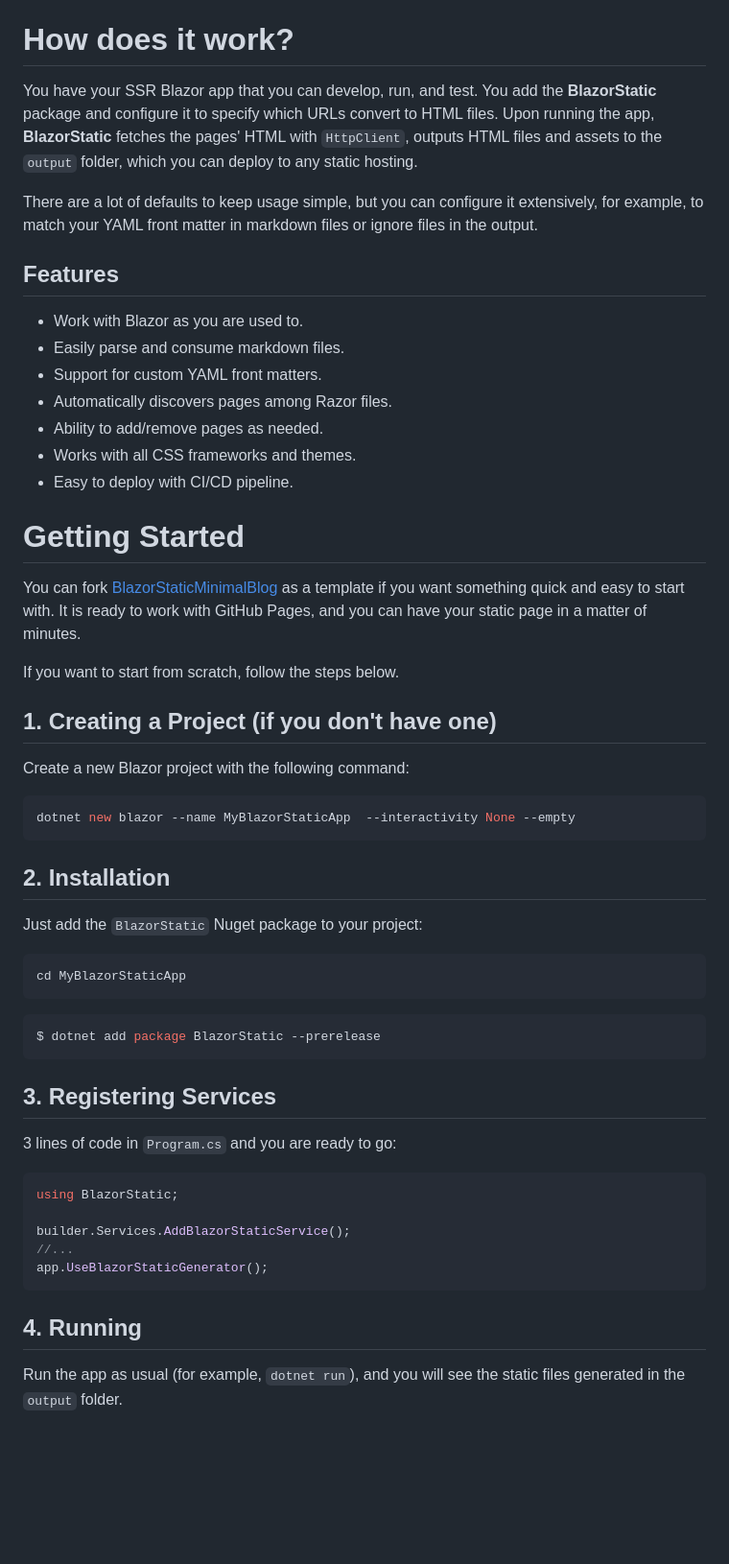
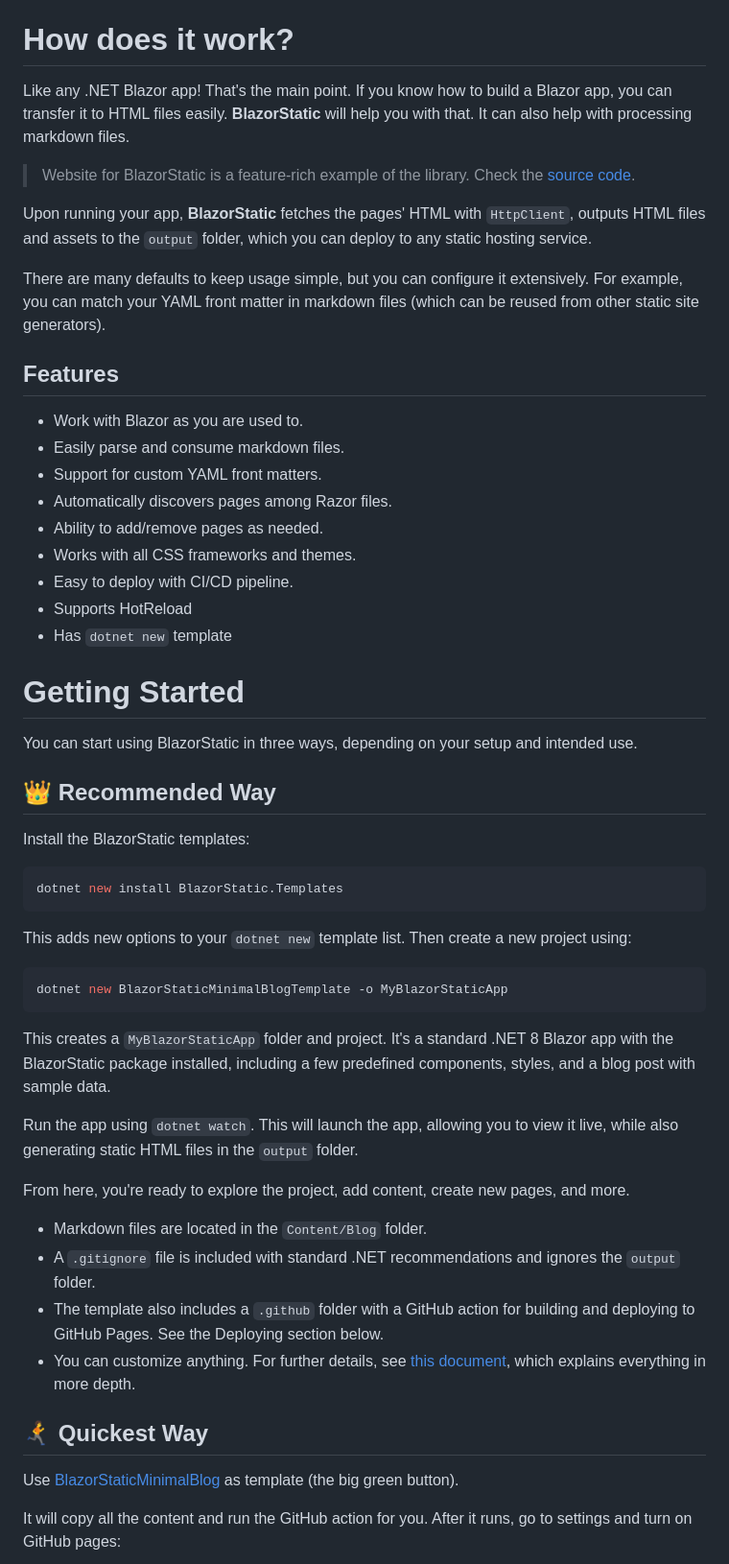
Before and after one commit to tesar-tech/BlazorStatic, a Markdown page: README.md, the part around one of its changes. Shown at 96% size. Rendered like a GitHub page; blank space fills up the shorter version.

````diff
--- a/README.md
+++ b/README.md
@@ -15,10 +15,15 @@ Transform your Blazor app into a static site generator.
 
 # How does it work?
 
-You have your SSR Blazor app that you can develop, run, and test. You add the **BlazorStatic** package and configure it to specify which URLs convert to HTML files.
-Upon running the app, **BlazorStatic** fetches the pages' HTML with `HttpClient`, outputs HTML files and assets to the `output` folder, which you can deploy to any static hosting.
+Like any .NET Blazor app! That's the main point. If you know how to build a Blazor app, you can transfer it to HTML files easily.
+**BlazorStatic** will help you with that. It can also help with processing markdown files.
 
-There are a lot of defaults to keep usage simple, but you can configure it extensively, for example, to match your YAML front matter in markdown files or ignore files in the output.
+> Website for BlazorStatic is a feature-rich example of the library. Check the [source code](./BlazorStaticWebsite).
+
+Upon running your app, **BlazorStatic** fetches the pages' HTML with `HttpClient`, outputs HTML files and assets to the `output` folder, which you can deploy to any static hosting service.
+
+There are many defaults to keep usage simple, but you can configure it extensively. For example, you can match your YAML front matter in markdown files (which can be reused from other static site generators).
+
 
 ## Features
 
@@ -29,46 +34,40 @@ There are a lot of defaults to keep usage simple, but you can configure it exten
 - Ability to add/remove pages as needed.
 - Works with all CSS frameworks and themes.
 - Easy to deploy with CI/CD pipeline.
+- Supports HotReload
+- Has `dotnet new` template
 
 # Getting Started
 
-You can fork [BlazorStaticMinimalBlog](https://github.com/tesar-tech/BlazorStaticMinimalBlog) as a template if you want something quick and easy to start with. It is ready to work with GitHub Pages, and you can have your static page in a matter of minutes.
+You can start using BlazorStatic in three ways, depending on your setup and intended use.
+## 👑 Recommended Way
 
-If you want to start from scratch, follow the steps below.
+Install the BlazorStatic templates:
 
-## 1. Creating a Project (if you don't have one)
-
-Create a new Blazor project with the following command:
-
-```shell
-dotnet new blazor --name MyBlazorStaticApp  --interactivity None --empty
+```sh
+dotnet new install BlazorStatic.Templates
 ```
 
-## 2. Installation
+This adds new options to your `dotnet new` template list. Then create a new project using:
 
-Just add the `BlazorStatic` Nuget package to your project:
-
-```shell
-cd MyBlazorStaticApp
+```sh
+dotnet new BlazorStaticMinimalBlogTemplate -o MyBlazorStaticApp
 ```
 
-```shell
-$ dotnet add package BlazorStatic --prerelease
-```
+This creates a `MyBlazorStaticApp` folder and project. It's a standard .NET 8 Blazor app with the BlazorStatic package installed, including a few predefined components, styles, and a blog post with sample data.
 
-## 3. Registering Services
+Run the app using `dotnet watch`. This will launch the app, allowing you to view it live, while also generating static HTML files in the `output` folder.
 
-3 lines of code in `Program.cs` and you are ready to go:
+From here, you're ready to explore the project, add content, create new pages, and more.
 
-```cs
-using BlazorStatic;
+- Markdown files are located in the `Content/Blog` folder.
+- A `.gitignore` file is included with standard .NET recommendations and ignores the `output` folder.
+- The template also includes a `.github` folder with a GitHub action for building and deploying to GitHub Pages. See the Deploying section below.
+- You can customize anything. For further details, see [this document](./BlazorStaticWebsite/Content/Docs/new-start.md), which explains everything in more depth.
 
-builder.Services.AddBlazorStaticService();
-//...
-app.UseBlazorStaticGenerator();
-```
+## 🏃‍➡️ Quickest Way
 
-## 4. Running
+Use [BlazorStaticMinimalBlog](https://github.com/tesar-tech/BlazorStaticMinimalBlog) as template (the big green button).
 
-Run the app as usual (for example, `dotnet run`), and you will see the static files generated in the `output` folder.
+It will copy all the content and run the GitHub action for you. After it runs, go to settings and turn on GitHub pages:
 
````
Also changed, not shown: other parts of README.md (+5 -122 lines), BlazorStaticTemplates/README.md (added, +3 -0 lines), .github/media/README/img-1.png (added), 13 other files.
